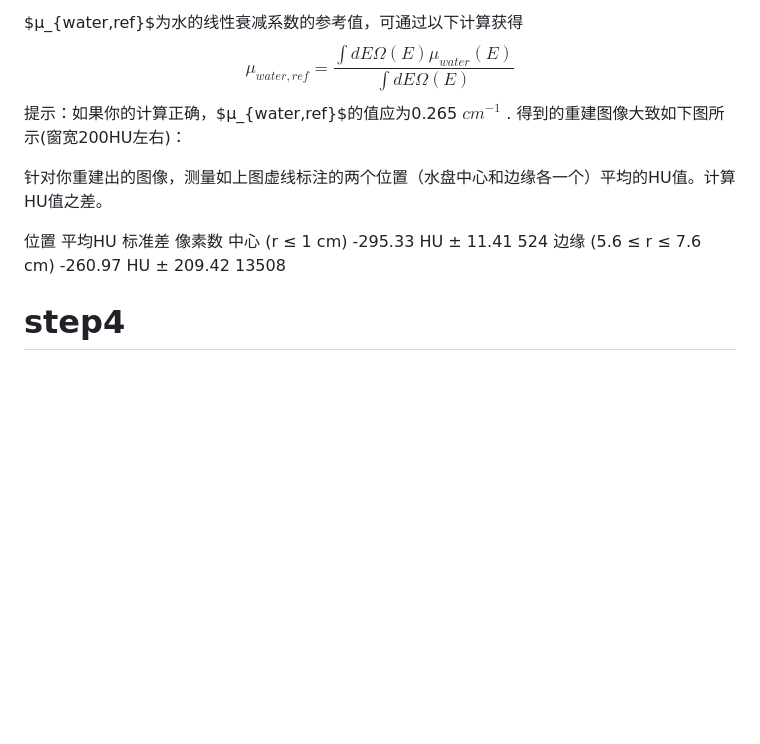
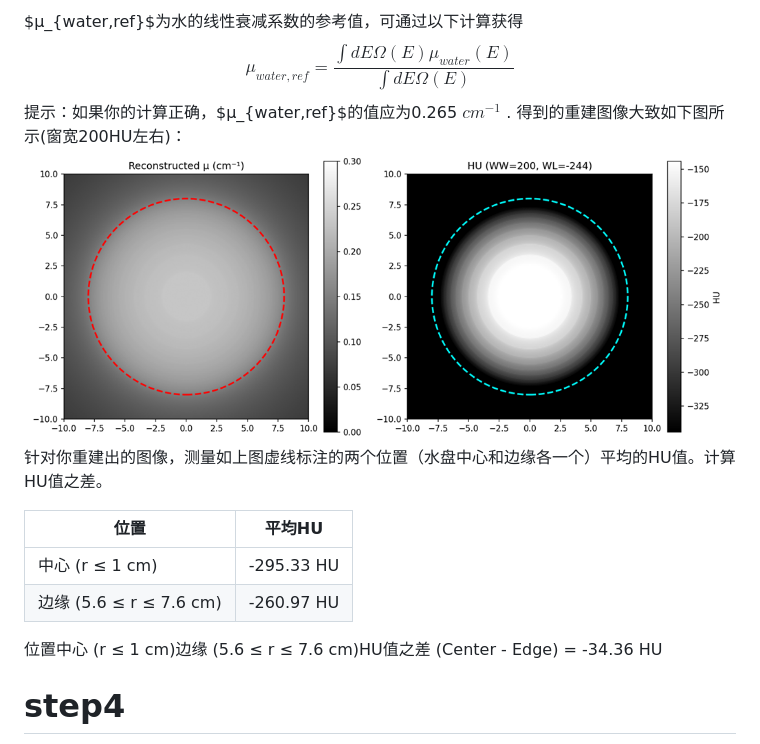
Before and after one commit to Gsheen76/My-Obsidian, a Markdown page: 研0学习/任务3.md, the part around the change. Drawn GitHub-style; pictures changed too: 研0学习/assets/任务3/file-20260426153843098.png (added); blank space fills up the shorter version.

Commit message:
vault backup: 2026-04-26 15:40:43

```diff
--- a/研0学习/任务3.md
+++ b/研0学习/任务3.md
@@ -37,12 +37,15 @@ $$HU=\frac{μ-μ_{water,ref}}{μ_{water,ref}} ×1000$$
 $μ_{water,ref}$为水的线性衰减系数的参考值，可通过以下计算获得
 $$μ_{water,ref}=\frac{∫dE Ω(E) μ_{water} (E)}{∫dE Ω(E)}  $$
 提示：如果你的计算正确，$μ_{water,ref}$的值应为0.265 $cm^{-1}$ . 得到的重建图像大致如下图所示(窗宽200HU左右)：
-
+![668](assets/任务3/file-20260426153843098.png)
 针对你重建出的图像，测量如上图虚线标注的两个位置（水盘中心和边缘各一个）平均的HU值。计算HU值之差。
 
-位置	平均HU	标准差	像素数
-中心 (r ≤ 1 cm)	-295.33 HU	± 11.41	524
-边缘 (5.6 ≤ r ≤ 7.6 cm)	-260.97 HU	± 209.42	13508
+| 位置                    | 平均HU       |
+| --------------------- | ---------- |
+| 中心 (r ≤ 1 cm)         | -295.33 HU |
+| 边缘 (5.6 ≤ r ≤ 7.6 cm) | -260.97 HU |
+位置中心 (r ≤ 1 cm)边缘 (5.6 ≤ r ≤ 7.6 cm)HU值之差 (Center - Edge) = -34.36 HU
+
 # step4
 
 物理硬化伪影矫正。模拟一个厚度为2mm的x射线滤波片，在数值模拟上的操作如下：
```
